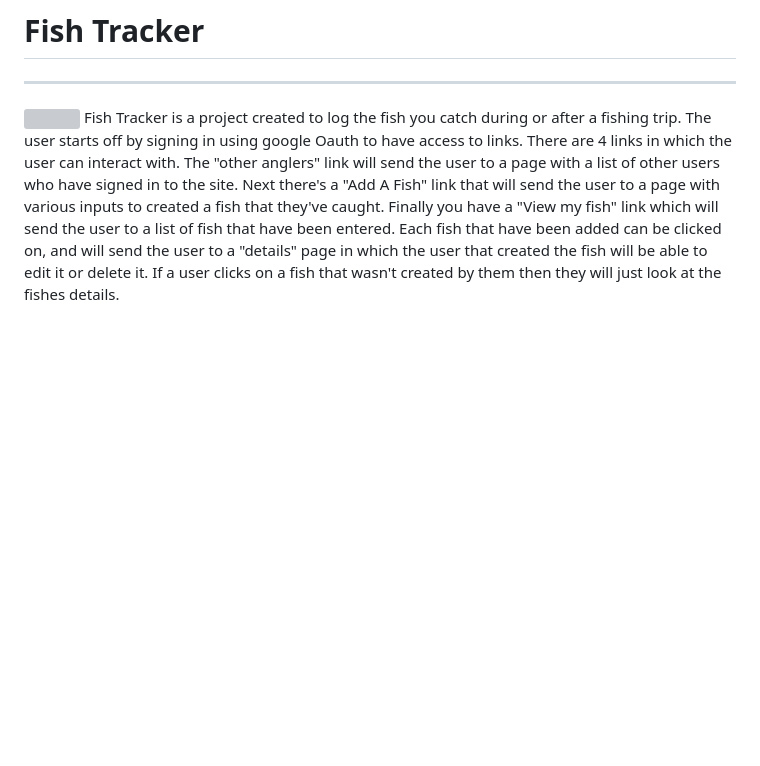
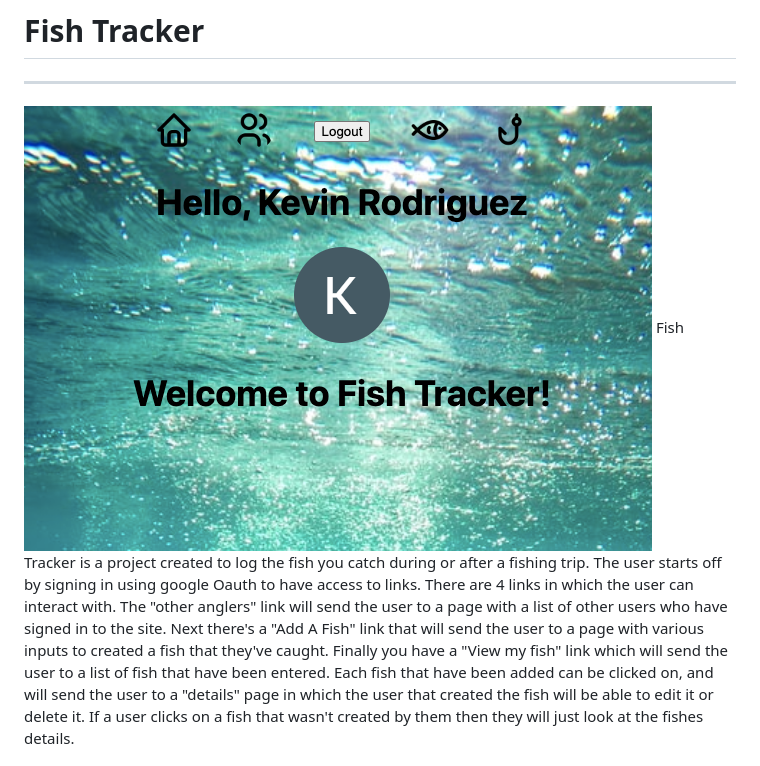
Before and after one commit to KevRdz/fish-tracker, a Markdown page: README.md, the part around the change. GitHub-like rendering; pictures changed too: public/images/Screen Shot 2022-06-30 at 9.32.33 PM.png (added); blank space fills up the shorter version; grey boxes are pictures that could not be loaded.

```diff
--- a/README.md
+++ b/README.md
@@ -1,6 +1,6 @@
 # Fish Tracker
 ---
-![]()
+![Picture of my site](/public/images/Screen%20Shot%202022-06-30%20at%209.32.33%20PM.png)
 Fish Tracker is a project created to log the fish you catch during or after a fishing trip. The user starts off by signing in using google Oauth to have access to links. There are 4 links in which the user can interact with. The "other anglers" link will send the user to a page with a list of other users who have signed in to the site. Next there's a "Add A Fish" link that will send the user to a page with various inputs to created a fish that they've caught. Finally you have a "View my fish" link which will send the user to a list of fish that have been entered. Each fish that have been added can be clicked on, and will send the user to a "details" page in which the user that created the fish will be able to edit it or delete it. If a user clicks on a fish that wasn't created by them then they will just look at the fishes details.
 
 # [Vist my site here](https://fish-tracker.herokuapp.com/)
```
Also changed, not shown: 3 other files.
